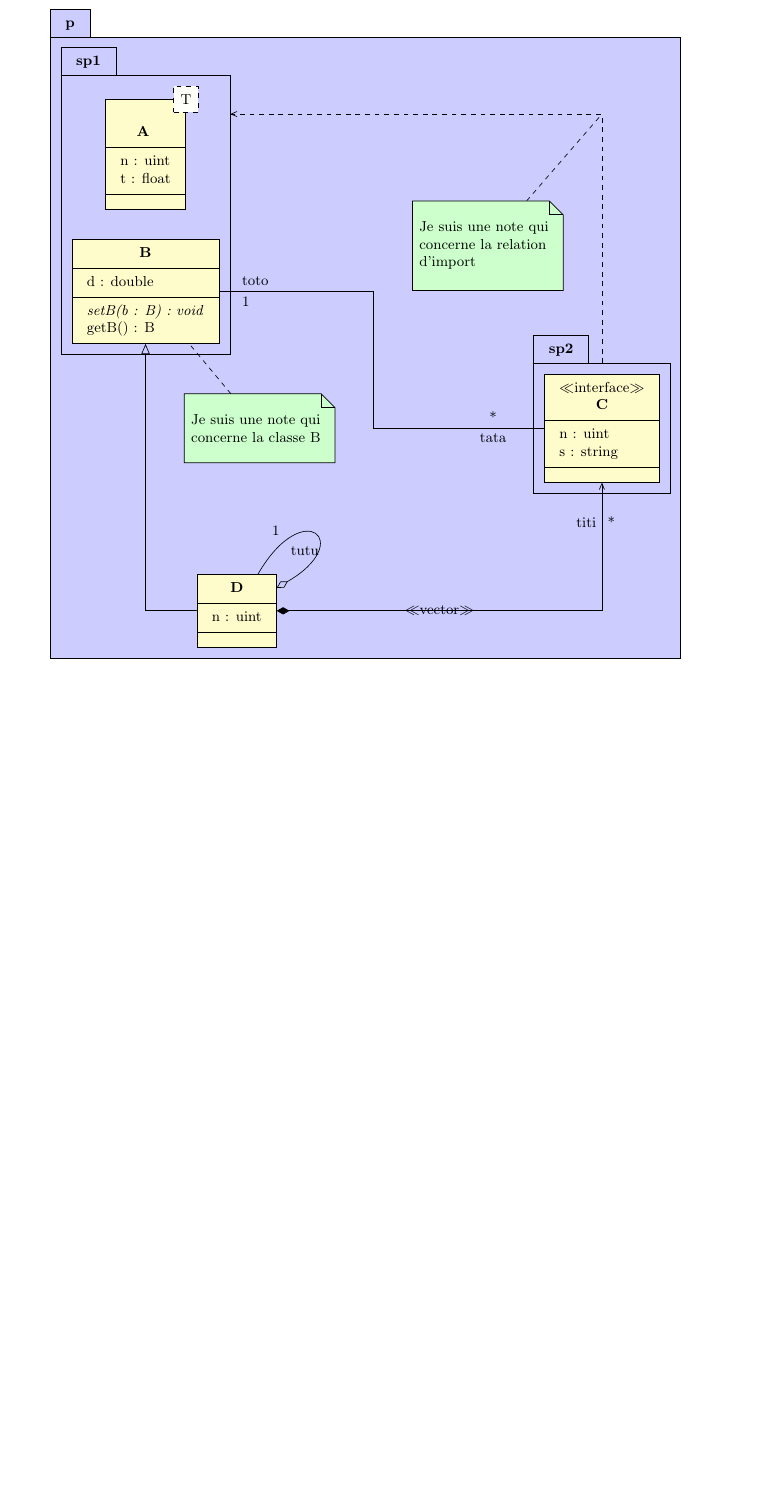
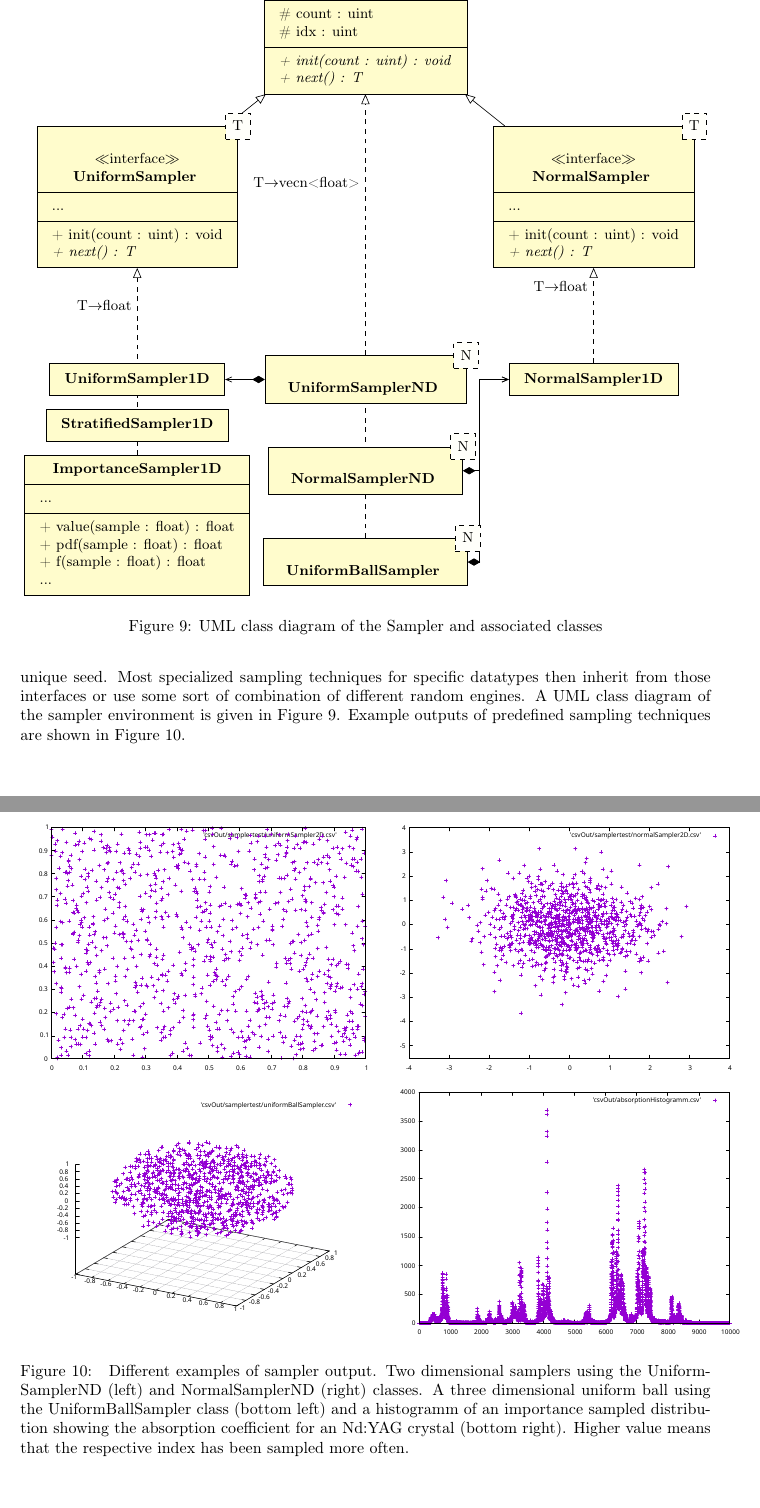
Before and after one commit to meddimeister/laser-raytracer, a LaTeX document (paper/masterarbeit.tex): part of page 19 of 21 before the commit and two parts of pages 19 and 20 of 22 after it, the two joined at a grey line, cut at the place of the change, the shorter picture padded with empty space. Compiled offline with pdfLaTeX.

Commit message:
sampler plots

```diff
--- a/paper/masterarbeit.tex
+++ b/paper/masterarbeit.tex
@@ -1166,38 +1191,90 @@ beam quality evaluated.
+    initialized with a unique seed.
+    Most specialized sampling techniques for specific datatypes then
+    inherit from those interfaces or use some sort of combination
+    of different random engines.
+    A UML class diagram of the sampler environment is given in
+    \figref{fig:uml_sampler}.
+    Example outputs of predefined sampling techniques are shown in
+    \figref{fig:sampler_example}.
+
+    \begin{center}
+    \begin{figure}
+    \centering
+    \begin{tikzpicture}
+    \umlinterface[template=T]{Sampler}{
+        \# count : uint \\
+        \# idx : uint \\
+    }{
+        \umlvirt{+ init(count : uint) : void} \\
+        \umlvirt{+ next() : T} \\
+    }
+    \umlinterface[x=-5, y=-4, template=T]{UniformSampler}{
+        ...
+    }{
+        + init(count : uint) : void \\
+        \umlvirt{+ next() : T} \\
+    }
+    \umlinterface[x=5, y=-4, template=T]{NormalSampler}{
+        ...
+    }{
+        + init(count : uint) : void \\
+        \umlvirt{+ next() : T} \\
+    }
+    \umlsimpleclass[x=-5, y=-8]{UniformSampler1D}
+    \umlsimpleclass[x=-5, y=-9]{StratifiedSampler1D}
+    \umlclass[x=-5, y=-11.2]{ImportanceSampler1D}{
+        ...
+    }
+    {
+        + value(sample : float) : float \\
+        + pdf(sample : float) : float \\
+        + f(sample : float) : float \\
+        ...
+    }
+
+    \umlsimpleclass[x=5, y=-8]{NormalSampler1D}
+
+    \umlsimpleclass[x=0, y=-8, template=N]{UniformSamplerND}
+    \umlsimpleclass[x=0, y=-10, template=N]{NormalSamplerND}
+    \umlsimpleclass[x=0, y=-12, template=N]{UniformBallSampler}
+
+    \umlinherit{UniformSampler}{Sampler}
+    \umlinherit{NormalSampler}{Sampler}
+    \umlimpl[arg2=T$\to$float]{ImportanceSampler1D}{UniformSampler}
+    \umlimpl[arg2=T$\to$float]{NormalSampler1D}{NormalSampler}
+    \umlimpl[arg2=T$\to$vecn<float>]{UniformBallSampler}{Sampler}
+    \umlunicompo{UniformSamplerND}{UniformSampler1D}
+    \umlHVHunicompo{NormalSamplerND}{NormalSampler1D}
+    \umlHVHunicompo{UniformBallSampler}{NormalSampler1D}
+
+    \end{tikzpicture}
+    \caption{UML class diagram of the Sampler and associated classes}
+    \label{fig:uml_sampler}
+    \end{figure}
+    \end{center}
+
+    \begin{figure}
+        \begin{tabular}{c c}
+            \includegraphics[width=0.5\textwidth]{images/sampling_uniform.pdf} &
+            \includegraphics[width=0.5\textwidth]{images/sampling_normal.pdf} \\
+            \includegraphics[width=0.5\textwidth]{images/sampling_uniform_ball.pdf} &
+            \includegraphics[width=0.5\textwidth]{images/sampling_importance.pdf}
+        \end{tabular}
+        \caption{
+        Different examples of sampler output.
+        Two dimensional samplers using the UniformSamplerND (left) and
+        NormalSamplerND (right) classes.
+        A three dimensional uniform ball using the UniformBallSampler class
+        (bottom left) and a histogramm of an importance sampled distribution
+        showing the absorption coefficient for an Nd:YAG crystal (bottom right).
+        Higher value means that the respective index has been sampled more often.
+        }
+        \label{fig:sampler_example}
+    \end{figure}
+
     \subsubsection{Scene}
     \subsubsection{Tracing Algorithm}
     \subsubsection{IO Utilities}
-
-    \begin{center}
-    \begin{tikzpicture}
-    \begin{umlpackage}{p}
-    \begin{umlpackage}{sp1}
-    \umlclass[template=T]{A}{
-      n : uint \\ t : float
-    }{}
-    \umlclass[y=-3]{B}{
-      d : double
-    }{
-      \umlvirt{setB(b : B) : void} \\ getB() : B}
-    \end{umlpackage}
-    \begin{umlpackage}[x=10,y=-6]{sp2}
-    \umlinterface{C}{
-      n : uint \\ s : string
-    }{}
-    \end{umlpackage}
-    \umlclass[x=2,y=-10]{D}{
-      n : uint
-      }{}
-    \end{umlpackage}
-
-    \umlassoc[geometry=-|-, arg1=tata, mult1=*, pos1=0.3, arg2=toto, mult2=1, pos2=2.9, align2=left]{C}{B}
-    \umlunicompo[geometry=-|, arg=titi, mult=*, pos=1.7, stereo=vector]{D}{C}
-    \umlimport[geometry=|-, anchors=90 and 50, name=import]{sp2}{sp1}
-    \umlaggreg[arg=tutu, mult=1, pos=0.8, angle1=30, angle2=60, loopsize=2cm]{D}{D}
-    \umlinherit[geometry=-|]{D}{B}
-    \umlnote[x=2.5,y=-6, width=3cm]{B}{Je suis une note qui concerne la classe B}
-    \umlnote[x=7.5,y=-2]{import-2}{Je suis une note qui concerne la relation d'import}
-    \end{tikzpicture}
-    \end{center}
 
     \subsection{Setup Specific Objects} \label{sec:specific_objects}
     \subsubsection{Lens}
```
Also changed, not shown: paper/images/sampling_importance.pdf (added), paper/images/sampling_normal.pdf (added), paper/images/sampling_uniform.pdf (added), paper/images/sampling_uniform_ball.pdf (added), paper/masterarbeit.pdf, paper/masterarbeit.tex (47 more changed lines), 3 other files.
